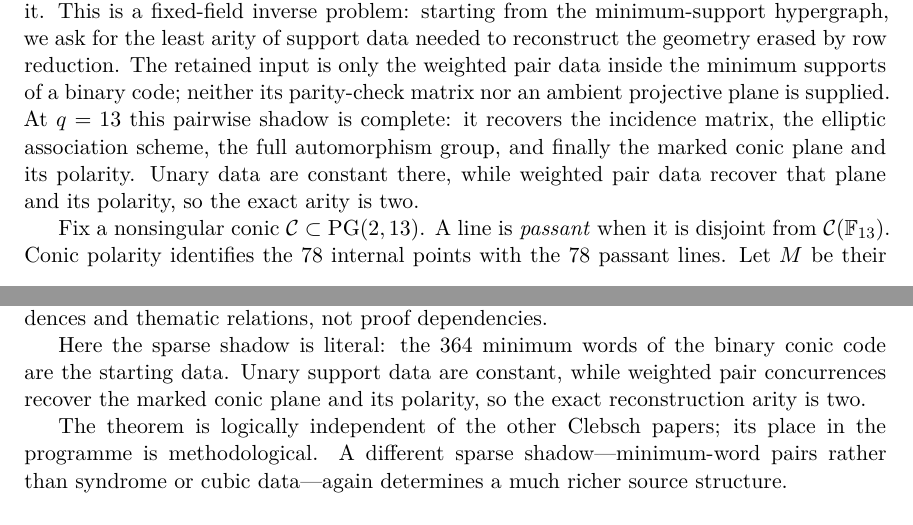
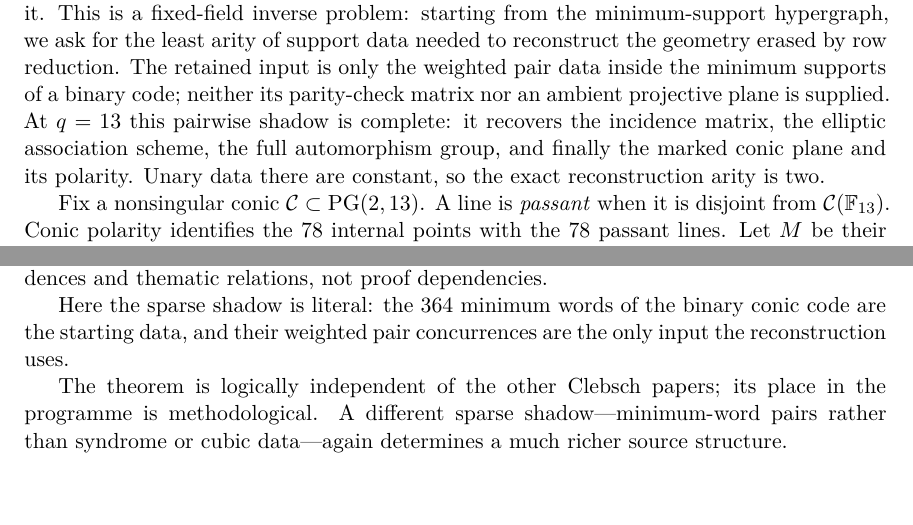
Before and after one commit to tavisrudd/q13-passant-code, a LaTeX paper (passant_code_q13.tex): two parts of pages 1 and 16 of 17 before the commit and two parts of pages 1 and 15 of 16 after it, joined at a grey line, cut so that both start at the same text. Compiled offline with XeLaTeX.

Commit message:
paper: repair the seams a cold read found in the moved prose

```diff
--- a/passant_code_q13.tex
+++ b/passant_code_q13.tex
@@ -87,9 +80,8 @@ only the weighted pair data inside the minimum supports of a binary code;
 neither its parity-check matrix nor an ambient projective plane is supplied.
 At \(q=13\) this pairwise shadow is complete: it recovers the incidence
 matrix, the elliptic association scheme, the full automorphism group, and
-finally the marked conic plane and its polarity.  Unary data are constant
-there, while weighted pair data recover that plane and its polarity, so the
-exact arity is two.
+finally the marked conic plane and its polarity.  Unary data there are
+constant, so the exact reconstruction arity is two.
 
 Fix a nonsingular conic \(\cC\subset\PG(2,13)\).  A line is
 \emph{passant} when it is disjoint from \(\cC(\F_{13})\).  Conic polarity
@@ -1106,9 +1098,8 @@ The five papers are logically independent; the map records reconstruction
 correspondences and thematic relations, not proof dependencies.
 
 Here the sparse shadow is literal: the \(364\) minimum words of the binary
-conic code are the starting data.  Unary support data are constant, while
-weighted pair concurrences recover the marked conic plane and its polarity,
-so the exact reconstruction arity is two.
+conic code are the starting data, and their weighted pair concurrences are
+the only input the reconstruction uses.
 
 The theorem is logically independent of the other Clebsch papers; its place
 in the programme is methodological.  A different sparse shadow---minimum-word
```
Also changed, not shown: PROVENANCE.md (+1 -1 lines), passant_code_q13.pdf, passant_code_q13.tex (7 more changed lines), 2 other files.
